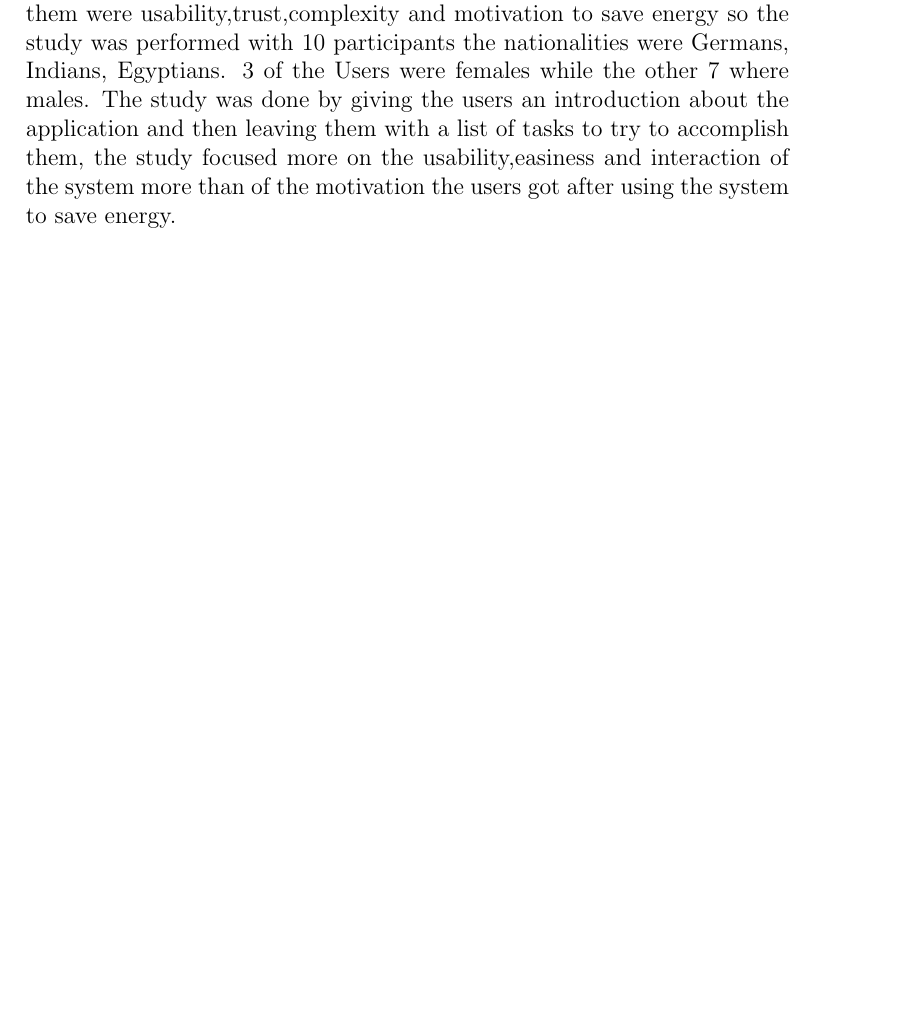
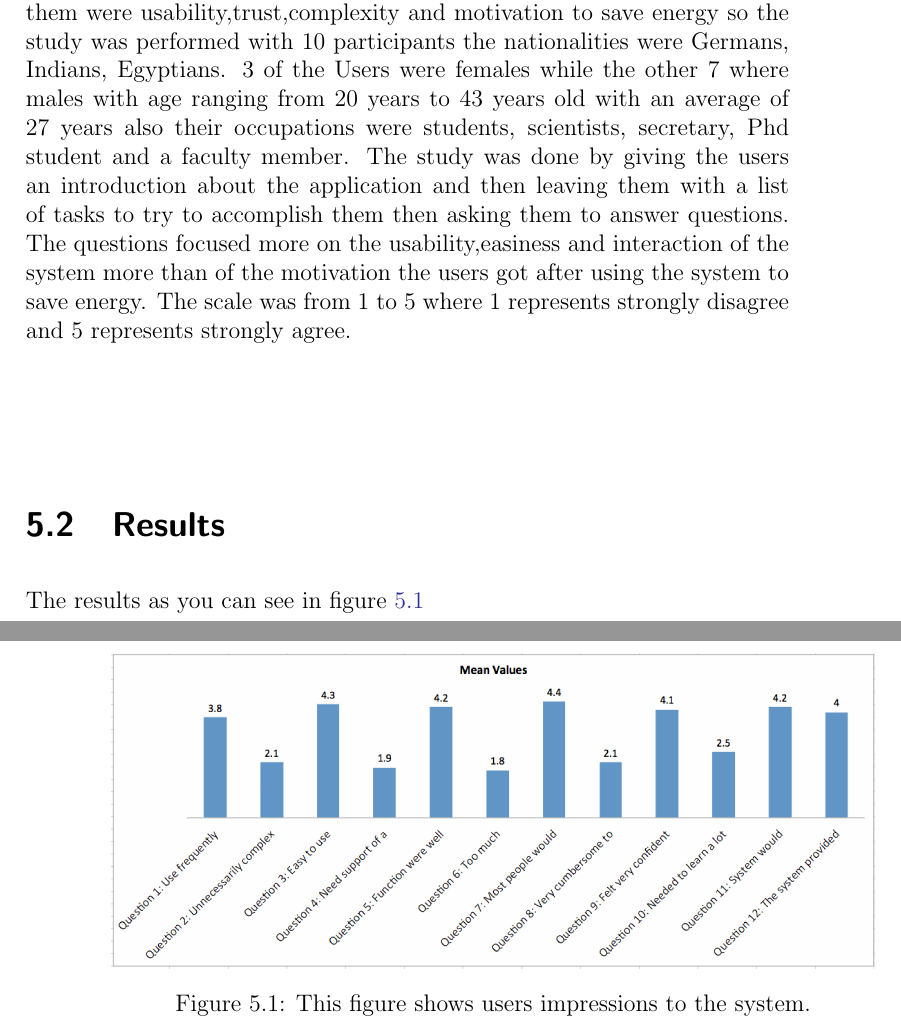
Before and after one commit to KarimTarek/Save-E, a LaTeX thesis (My Thesis/Bachelor Thesis.tex): part of page 37 of 45 before the commit and two parts of pages 37 and 38 of 45 after it, the two joined at a grey line, cut so that both start at the same text, the shorter picture padded with empty space. The pictures show the PDF file My Thesis/Bachelor Thesis.pdf that the author committed with the source; the source files are stored in an older character set and shown here as Unicode.

Commit message:
LAst version f of the thesis and presentation

```diff
--- a/My Thesis/Bachelor Thesis.tex
+++ b/My Thesis/Bachelor Thesis.tex
@@ -433,7 +433,19 @@ Gamification or applying game mechanics is now widely used in many applications
 
 \section{Experiment}
 \label{sec:Experiment}
-A study had to be made in order to test the system in many aspects some of them were usability,trust,complexity and motivation to save energy so the study was performed with 10 participants the nationalities were Germans, Indians, Egyptians. 3 of the Users were females while the other 7 where males. The study was done by giving the users an introduction about the application and then leaving them with a list of tasks to try to accomplish them, the study focused more on the usability,easiness and interaction of the system more than of the motivation the users got after using the system to save energy.
+A study had to be made in order to test the system in many aspects some of them were usability,trust,complexity and motivation to save energy so the study was performed with 10 participants the nationalities were Germans, Indians, Egyptians. 3 of the Users were females while the other 7 where males with age ranging from 20 years to 43 years old with an average of 27 years also their occupations were students, scientists, secretary, Phd student  and a faculty member. The study was done by giving the users an introduction about the application and then leaving them with a list of tasks to try to accomplish them then asking them to answer questions. The questions focused more on the usability,easiness and interaction of the system more than of the motivation the users got after using the system to save energy. The scale was from 1 to 5  where 1 represents strongly disagree and 5 represents strongly agree.
+
+\section{Results}
+\label{sec:Results}
+The results as you can see in figure~\ref{fig:Example11}
+
+\begin{figure}[H]
+\centring
+\includegraphics[width=1\textwidth]{Example11.png}
+\caption{This figure shows users impressions to the system.}
+\label{fig:Example11}
+\end{figure}
+
 
 
 
```
Also changed, not shown: My Thesis/Bachelor Thesis.pdf, My Thesis/Connection_figure.png, My Thesis/Example11.png (added), My Thesis/Bachelor Thesis.tex (4 more changed lines), 6 other files.
